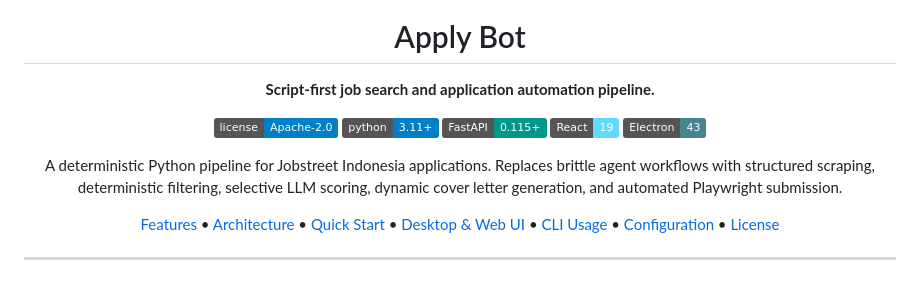
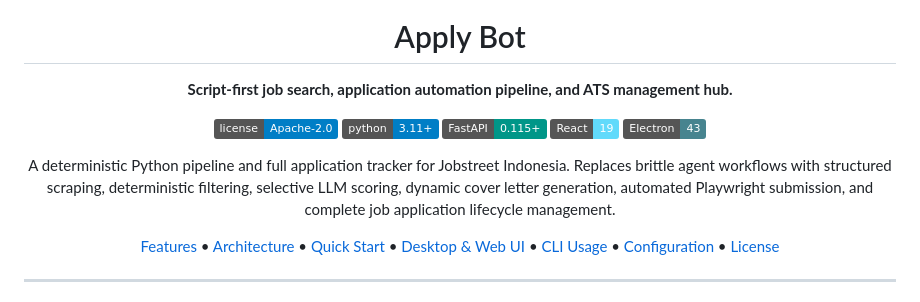
Before and after one commit to Einzigart/apply-bot, a Markdown page: README.md, the part around the change. Rendered like a GitHub page; badges without logos.

Commit message:
docs(readme): update description to include ATS management hub

```diff
--- a/README.md
+++ b/README.md
@@ -4,7 +4,7 @@
 
 # Apply Bot
 
-**Script-first job search and application automation pipeline.**
+**Script-first job search, application automation pipeline, and ATS management hub.**
 
 [![License](https://img.shields.io/badge/license-Apache--2.0-blue.svg)](LICENSE)
 [![Python Version](https://img.shields.io/badge/python-3.11+-blue.svg)](https://www.python.org/downloads/)
@@ -12,8 +12,8 @@
 [![React](https://img.shields.io/badge/React-19-61DAFB.svg?logo=react&logoColor=black)](https://react.dev)
 [![Electron](https://img.shields.io/badge/Electron-43-47848F.svg?logo=electron&logoColor=white)](https://www.electronjs.org)
 
-A deterministic Python pipeline for Jobstreet Indonesia applications.
-Replaces brittle agent workflows with structured scraping, deterministic filtering, selective LLM scoring, dynamic cover letter generation, and automated Playwright submission.
+A deterministic Python pipeline and full application tracker for Jobstreet Indonesia.
+Replaces brittle agent workflows with structured scraping, deterministic filtering, selective LLM scoring, dynamic cover letter generation, automated Playwright submission, and complete job application lifecycle management.
 
 [Features](#features) • [Architecture](#pipeline-architecture) • [Quick Start](#quick-start) • [Desktop & Web UI](#desktop--web-ui) • [CLI Usage](#cli-usage) • [Configuration](#configuration) • [License](#license)
 
```
